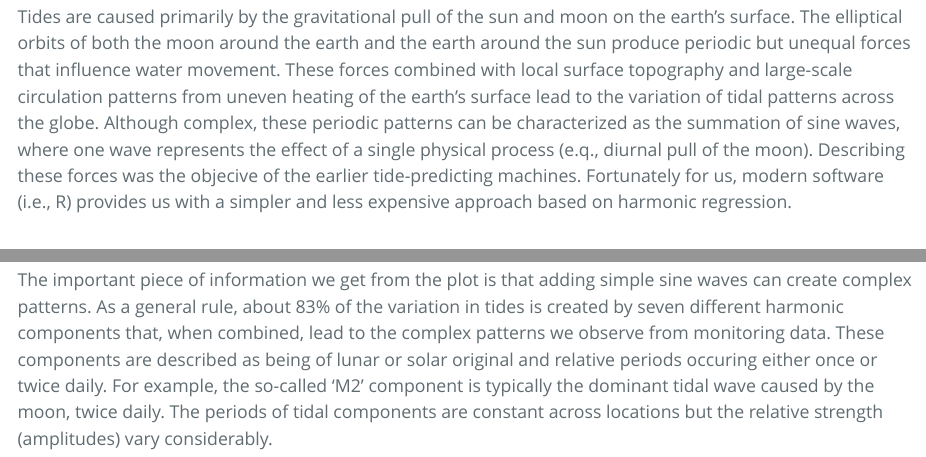
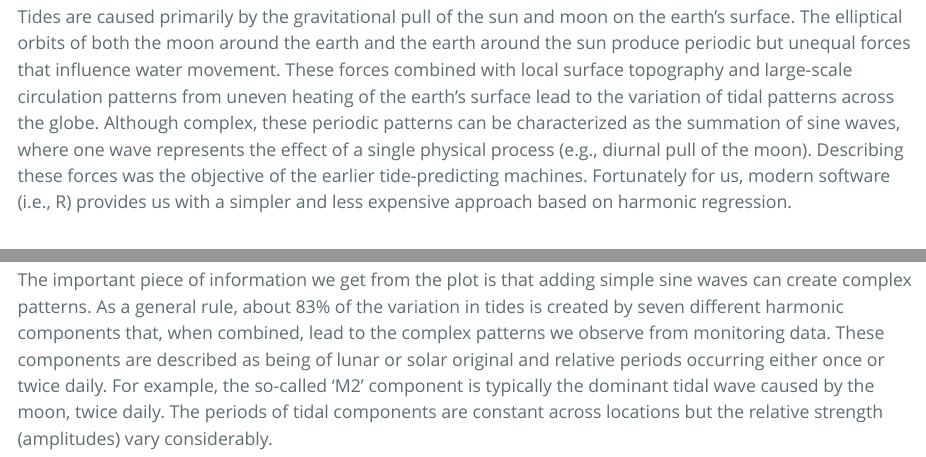
Before and after one commit to fawda123/swmp_rats, an R Markdown document (POTM/April_POTM.Rmd): the page in a window 1100 px wide, from 1140 px down, and a second part further down, joined at a grey line. The pictures show the output file POTM/April_POTM.html that the author committed with the source, opened offline.

Commit message:
fixing some typos in april potm

````diff
--- a/POTM/April_POTM.Rmd
+++ b/POTM/April_POTM.Rmd
@@ -21,7 +21,7 @@ Tidal predictions are nothing new.  A clever analog approach has been around sin
 
 ![](imgs/tidemachine.PNG)
 
-Tides are caused primarily by the gravitational pull of the sun and moon on the earth's surface.  The elliptical orbits of both the moon around the earth and the earth around the sun produce periodic but unequal forces that influence water movement.  These forces combined with local surface topography and large-scale circulation patterns from uneven heating of the earth's surface lead to the variation of tidal patterns across the globe.  Although complex, these periodic patterns can be characterized as the summation of sine waves, where one wave represents the effect of a single physical process (e.q., diurnal pull of the moon).  Describing these forces was the objecive of the earlier tide-predicting machines.  Fortunately for us, modern software (i.e., R) provides us with a simpler and less expensive approach based on harmonic regression.
+Tides are caused primarily by the gravitational pull of the sun and moon on the earth's surface.  The elliptical orbits of both the moon around the earth and the earth around the sun produce periodic but unequal forces that influence water movement.  These forces combined with local surface topography and large-scale circulation patterns from uneven heating of the earth's surface lead to the variation of tidal patterns across the globe.  Although complex, these periodic patterns can be characterized as the summation of sine waves, where one wave represents the effect of a single physical process (e.g., diurnal pull of the moon).  Describing these forces was the objective of the earlier tide-predicting machines.  Fortunately for us, modern software (i.e., R) provides us with a simpler and less expensive approach based on harmonic regression.
 
 # Approach
 
@@ -88,7 +88,7 @@ ggplot(dat, aes(x = x, y = val)) +
   theme_bw()
 ```
 
-The important piece of information we get from the plot is that adding simple sine waves can create complex patterns. As a general rule, about 83% of the variation in tides is created by seven different harmonic components that, when combined, lead to the complex patterns we observe from monitoring data.  These components are described as being of lunar or solar original and relative periods occuring either once or twice daily.  For example, the so-called 'M2' component is typically the dominant tidal wave caused by the moon, twice daily.  The periods of tidal components are constant across locations but the relative strength (amplitudes) vary considerably.
+The important piece of information we get from the plot is that adding simple sine waves can create complex patterns. As a general rule, about 83% of the variation in tides is created by seven different harmonic components that, when combined, lead to the complex patterns we observe from monitoring data.  These components are described as being of lunar or solar original and relative periods occurring either once or twice daily.  For example, the so-called 'M2' component is typically the dominant tidal wave caused by the moon, twice daily.  The periods of tidal components are constant across locations but the relative strength (amplitudes) vary considerably.
 
 ![](imgs/maincomponents.PNG)
 
````
Also changed, not shown: POTM/April_POTM.html, POTM/April_POTM.Rmd (4 more changed lines).
